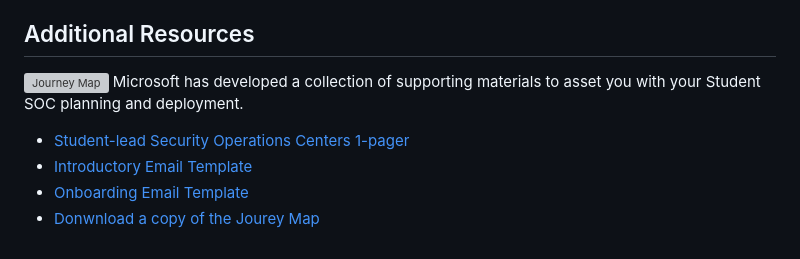
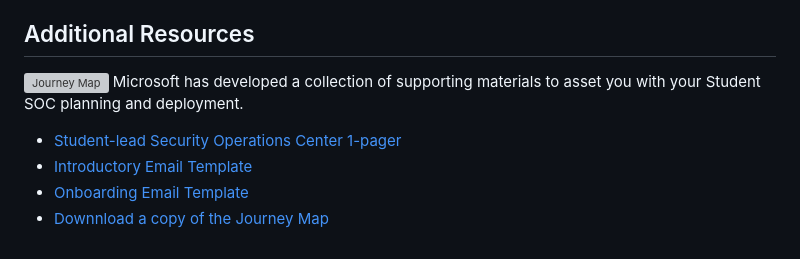
Before and after one commit to microsoft/SOC, a Markdown page: README.md, the part around the change printed below. Drawn GitHub-style; grey boxes are pictures that could not be loaded.

```diff
--- a/README.md
+++ b/README.md
@@ -33,5 +33,5 @@ The course and its associated resources are packaged as a SCORM 1.2 learning obj
 Microsoft has developed a collection of supporting materials to asset you with your Student SOC planning and deployment.
-- [Student-lead Security Operations Centers 1-pager](https://microsoft.github.io/SOC/source/files/Student-Led-Security-Operations-Centers.pdf)
+- [Student-lead Security Operations Center 1-pager](https://microsoft.github.io/SOC/source/files/Student-Led-Security-Operations-Centers.pdf)
 - [Introductory Email Template](https://microsoft.github.io/SOC/source/files/intro-email-template.docx)
 - [Onboarding Email Template](https://microsoft.github.io/SOC/source/files/onboarding-email-template.docx)
-- [Donwnload a copy of the Jourey Map](https://microsoft.github.io/SOC/source/files/Journey-Map_June2025.png)
+- [Downnload a copy of the Journey Map](https://microsoft.github.io/SOC/source/files/Journey-Map_June2025.png)
```
Also changed, not shown: other parts of README.md (+1 -1 lines).
